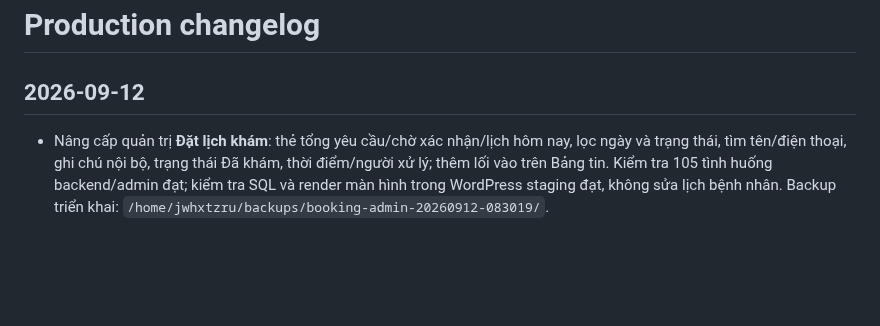
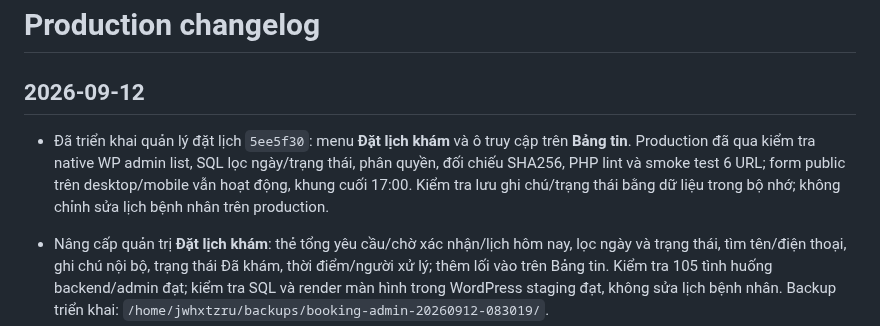
Before and after one commit to minhtienlove-tech/mathanoibacninh-ops, a Markdown page: docs/CHANGELOG.md, the part around the change. GitHub-like rendering; blank space fills up the shorter version.

Commit message:
docs: confirm appointment administration deployment

```diff
--- a/docs/CHANGELOG.md
+++ b/docs/CHANGELOG.md
@@ -1,6 +1,8 @@
 # Production changelog
 
 ## 2026-09-12
+
+- Đã triển khai quản lý đặt lịch `5ee5f30`: menu **Đặt lịch khám** và ô truy cập trên **Bảng tin**. Production đã qua kiểm tra native WP admin list, SQL lọc ngày/trạng thái, phân quyền, đối chiếu SHA256, PHP lint và smoke test 6 URL; form public trên desktop/mobile vẫn hoạt động, khung cuối 17:00. Kiểm tra lưu ghi chú/trạng thái bằng dữ liệu trong bộ nhớ; không chỉnh sửa lịch bệnh nhân trên production.
 
 - Nâng cấp quản trị **Đặt lịch khám**: thẻ tổng yêu cầu/chờ xác nhận/lịch hôm nay, lọc ngày và trạng thái, tìm tên/điện thoại, ghi chú nội bộ, trạng thái Đã khám, thời điểm/người xử lý; thêm lối vào trên Bảng tin. Kiểm tra 105 tình huống backend/admin đạt; kiểm tra SQL và render màn hình trong WordPress staging đạt, không sửa lịch bệnh nhân. Backup triển khai: `/home/jwhxtzru/backups/booking-admin-20260912-083019/`.
 
```
